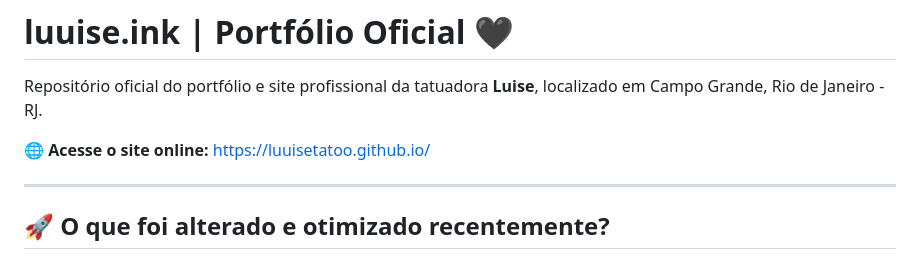
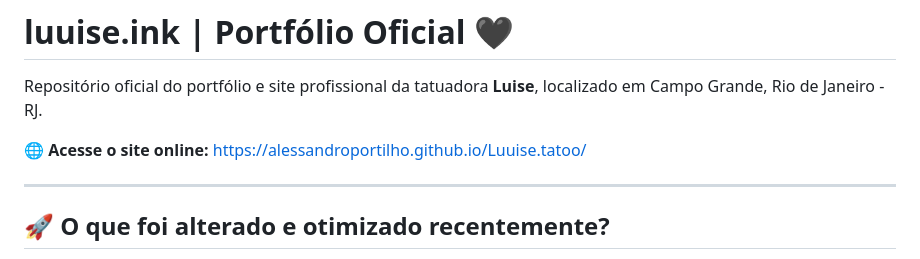
Before and after one commit to alessandroportilho/Luuise.tatoo, a Markdown page: README.md, the part around the change. Drawn GitHub-style.

Commit message:
Update website link in README.md

```diff
--- a/README.md
+++ b/README.md
@@ -2,7 +2,7 @@
 
 Repositório oficial do portfólio e site profissional da tatuadora **Luise**, localizado em Campo Grande, Rio de Janeiro - RJ.
 
-🌐 **Acesse o site online:** [https://luuisetatoo.github.io/](https://alessandroportilho.github.io/Luuise.tatoo/)
+🌐 **Acesse o site online:** https://alessandroportilho.github.io/Luuise.tatoo/
 
 ---
 
```
